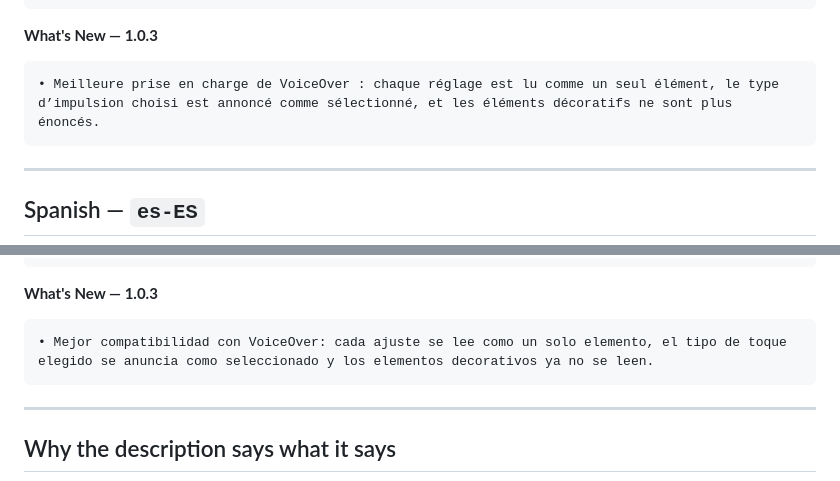
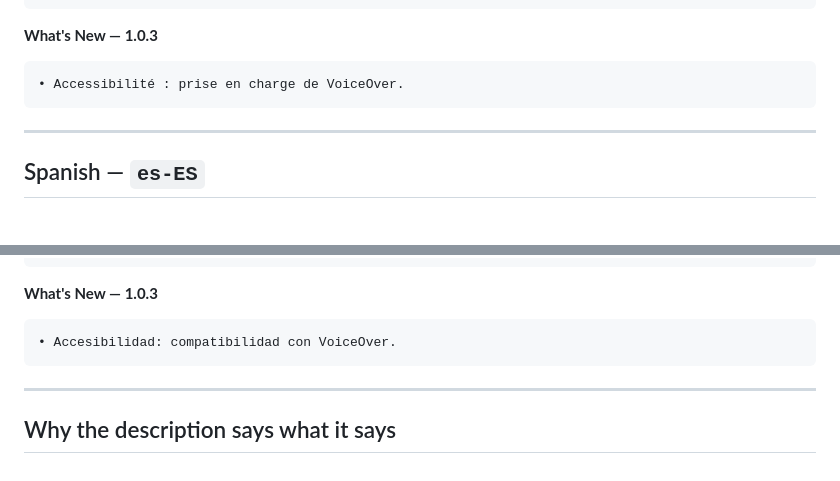
Before and after one commit to jakublipinski/Silent-Bell, a Markdown page: COPY.md, 2 parts joined by grey strips. Rendered like a GitHub page; blank space fills up the shorter version.

````diff
--- a/COPY.md
+++ b/COPY.md
@@ -271,7 +271,7 @@ Le code source est public et vérifiable sur github.com/jakublipinski/Silent-Bel
 **What's New — 1.0.3**
 
 ```
-• Meilleure prise en charge de VoiceOver : chaque réglage est lu comme un seul élément, le type d’impulsion choisi est annoncé comme sélectionné, et les éléments décoratifs ne sont plus énoncés.
+• Accessibilité : prise en charge de VoiceOver.
 ```
 
 ---
@@ -333,7 +333,7 @@ El código fuente es público y auditable en github.com/jakublipinski/Silent-Bel
 **What's New — 1.0.3**
 
 ```
-• Mejor compatibilidad con VoiceOver: cada ajuste se lee como un solo elemento, el tipo de toque elegido se anuncia como seleccionado y los elementos decorativos ya no se leen.
+• Accesibilidad: compatibilidad con VoiceOver.
 ```
 
 ---
````
Also changed, not shown: other parts of COPY.md (+3 -3 lines).
